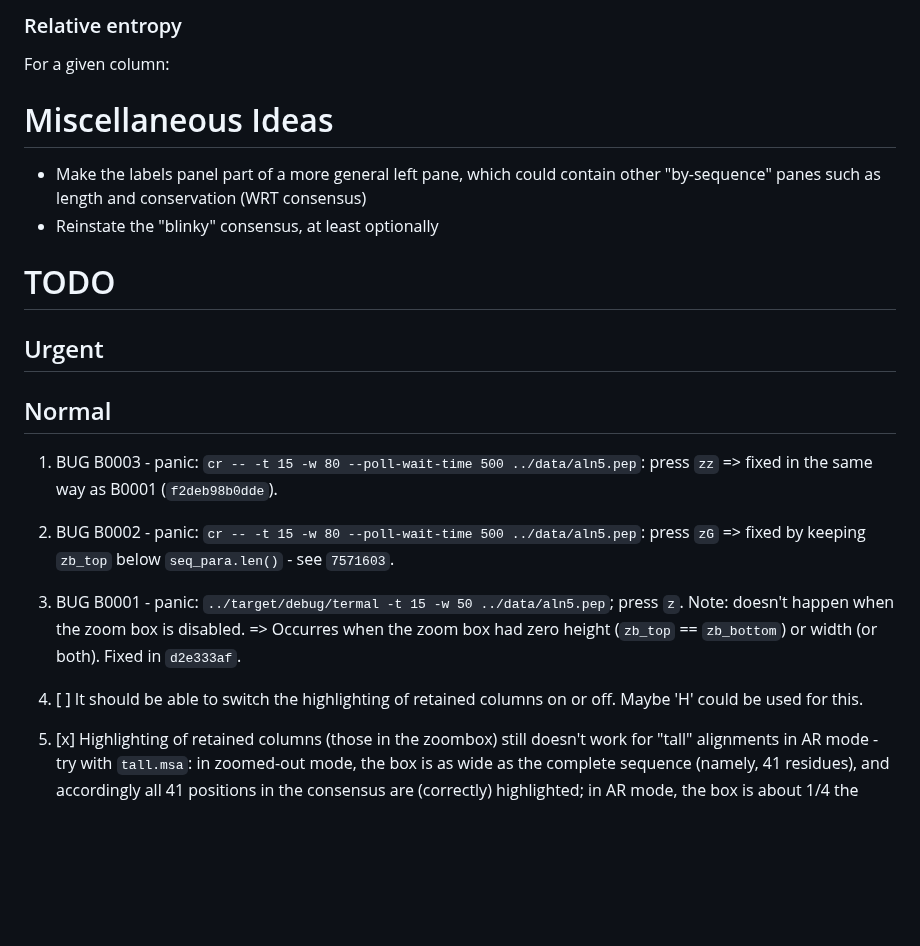
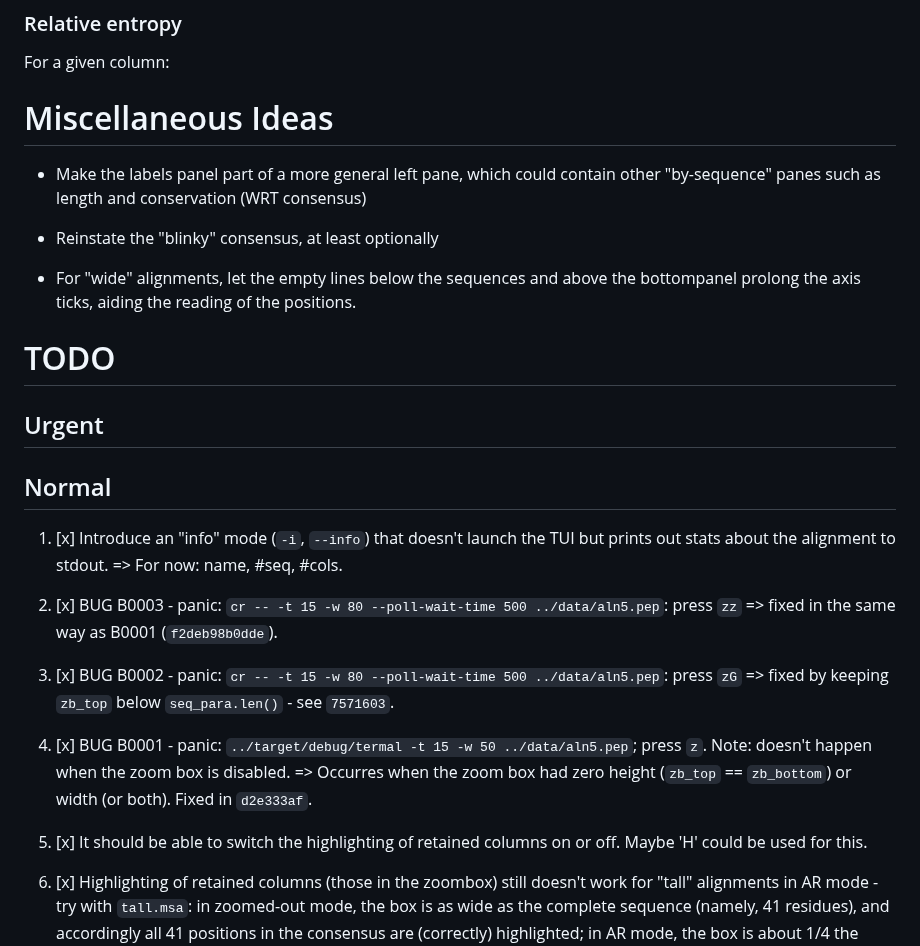
Before and after one commit to sib-swiss/termal, a Markdown page: roadmap.md, the part around the change. GitHub-like rendering; blank space fills up the shorter version.

Commit message:
updated TODO

```diff
--- a/roadmap.md
+++ b/roadmap.md
@@ -548,7 +548,11 @@ Miscellaneous Ideas
 
 * Make the labels panel part of a more general left pane, which could contain
   other "by-sequence" panes such as length and conservation (WRT consensus)
+
 * Reinstate the "blinky" consensus, at least optionally
+
+* For "wide" alignments, let the empty lines below the sequences and above the
+  bottompanel prolong the axis ticks, aiding the reading of the positions.
 
 TODO
 ====
@@ -559,19 +563,24 @@ Urgent
 Normal
 ------
 
-1. BUG B0003 - panic: `cr -- -t 15 -w 80 --poll-wait-time 500 ../data/aln5.pep`:
-   press `zz` => fixed in the same way as B0001 (`f2deb98b0dde`).
+1. [x] Introduce an "info" mode (`-i`, `--info`) that doesn't launch the TUI but
+   prints out stats about the alignment to stdout. => For now: name, #seq,
+   #cols.
 
-1. BUG B0002 - panic: `cr -- -t 15 -w 80 --poll-wait-time 500 ../data/aln5.pep`:
-   press `zG` => fixed by keeping `zb_top` below `seq_para.len()` - see
-   `7571603`.
+1. [x] BUG B0003 - panic: `cr -- -t 15 -w 80 --poll-wait-time 500
+   ../data/aln5.pep`: press `zz` => fixed in the same way as B0001
+   (`f2deb98b0dde`).
 
-1. BUG B0001 - panic: `../target/debug/termal -t 15 -w 50 ../data/aln5.pep`;
+1. [x] BUG B0002 - panic: `cr -- -t 15 -w 80 --poll-wait-time 500
+   ../data/aln5.pep`: press `zG` => fixed by keeping `zb_top` below
+   `seq_para.len()` - see `7571603`.
+
+1. [x] BUG B0001 - panic: `../target/debug/termal -t 15 -w 50 ../data/aln5.pep`;
    press `z`. Note: doesn't happen when the zoom box is disabled. => Occurres
    when the zoom box had zero height (`zb_top` == `zb_bottom`) or width (or
    both). Fixed in `d2e333af`.
 
-1. [ ] It should be able to switch the highlighting of retained columns on or
+1. [x] It should be able to switch the highlighting of retained columns on or
    off. Maybe 'H' could be used for this.
 
 1. [x] Highlighting of retained columns (those in the zoombox) still doesn't
```
